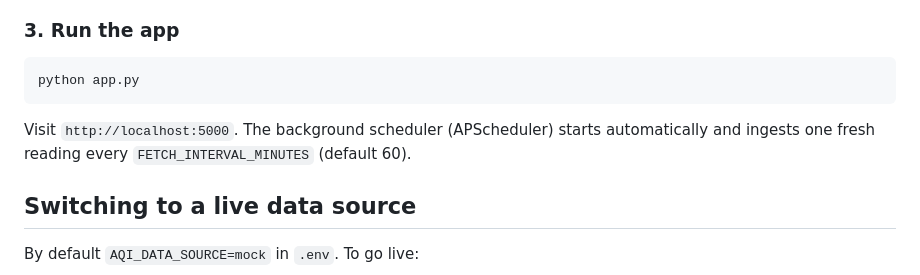
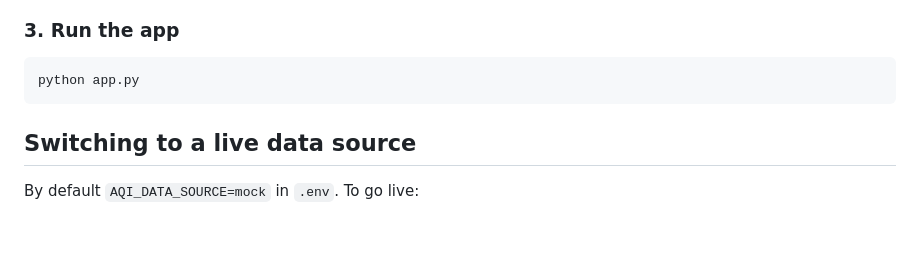
Before and after one commit to Ghulam-Mustafa/CodTech-AQI_Forecast, a Markdown page: README.md, the part around the change. Rendered like a GitHub page; blank space fills up the shorter version.

````diff
--- a/README.md
+++ b/README.md
@@ -85,9 +85,6 @@ cross-validated MAE/RMSE/MAPE so you can gauge forecast quality before deploying
 python app.py
 ```
 
-Visit `http://localhost:5000`. The background scheduler (APScheduler) starts
-automatically and ingests one fresh reading every `FETCH_INTERVAL_MINUTES` (default 60).
-
 ## Switching to a live data source
 
 By default `AQI_DATA_SOURCE=mock` in `.env`. To go live:
````
